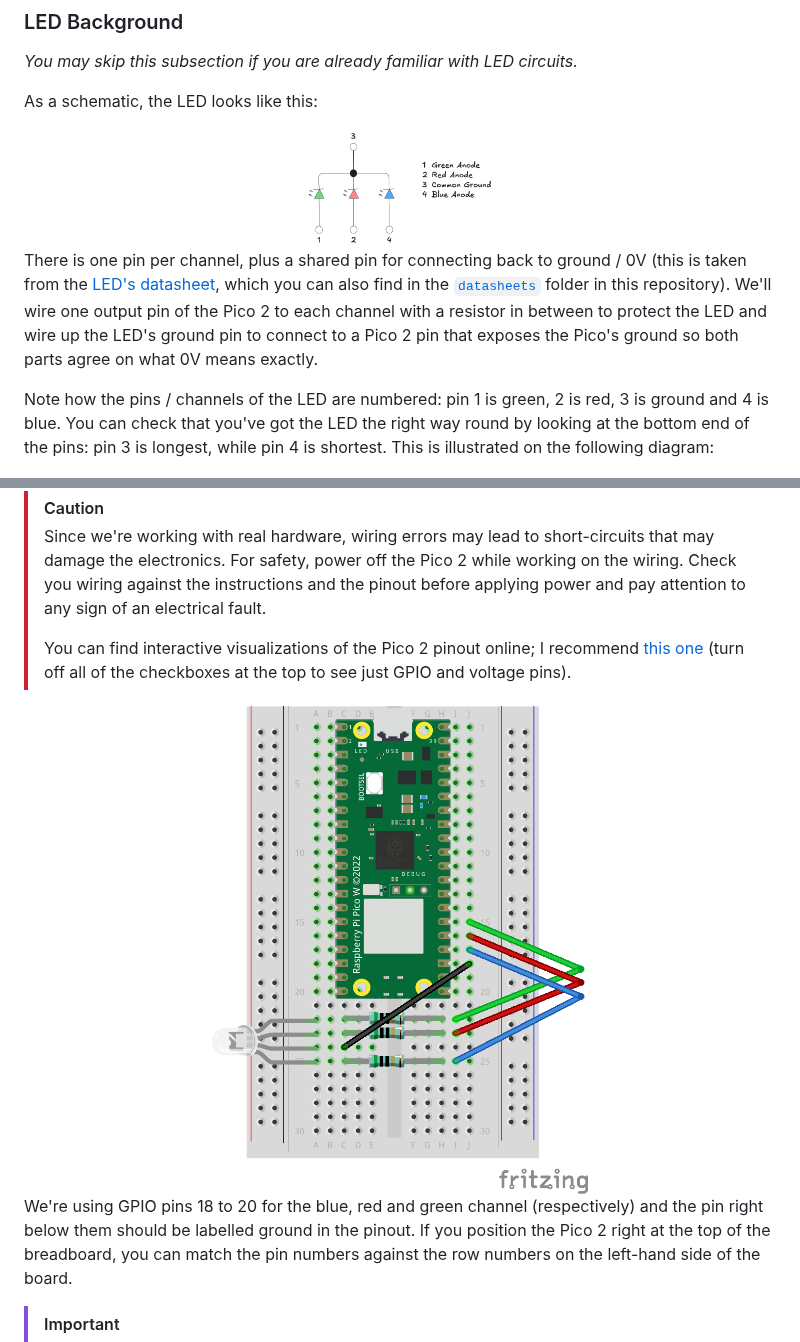
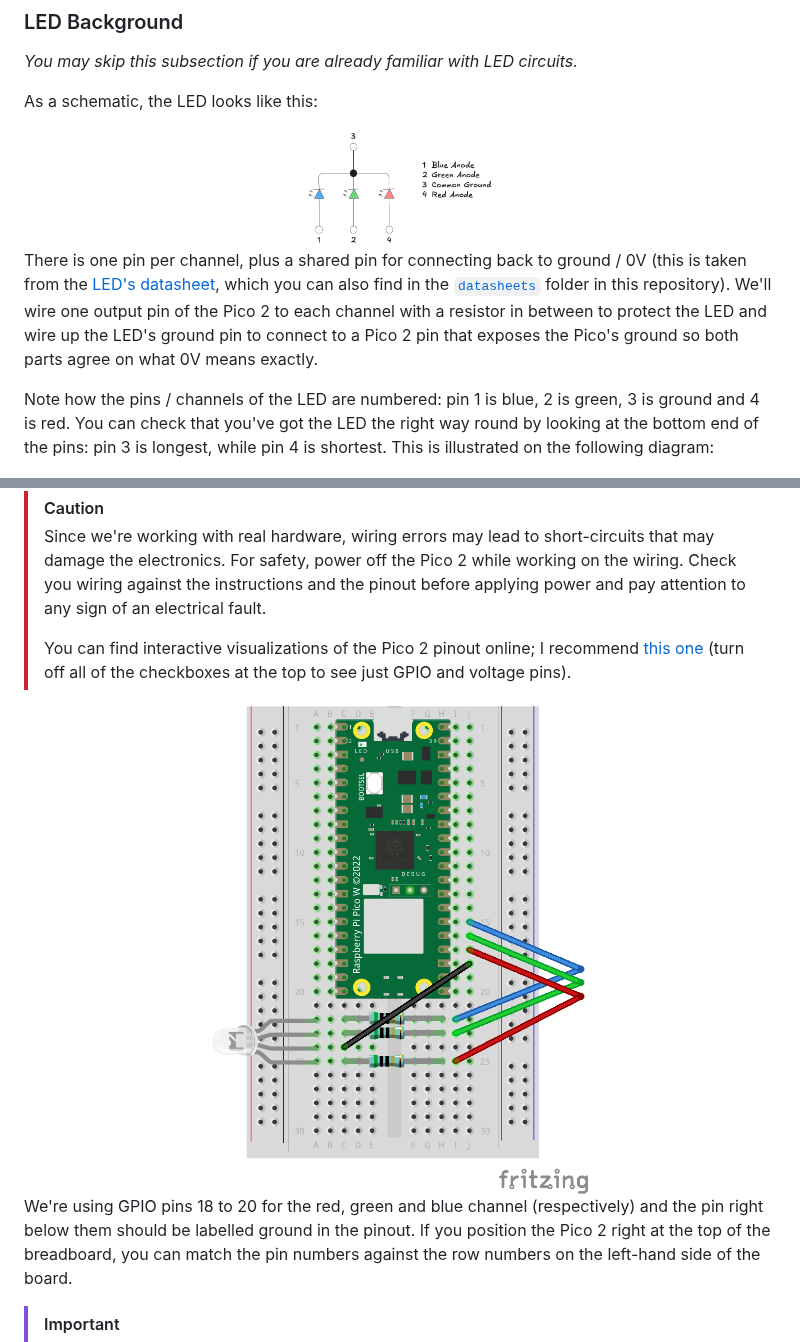
Before and after one commit to Rust-Dortmund/pico-2-workshop-2026, a Markdown page: 01-multicolor-led/README.md, 2 parts joined by grey strips. GitHub-like rendering; pictures changed too: 01-multicolor-led/LED_only.png, 01-multicolor-led/Schematic_LED.png.

Commit message:
fix: rotate colors to match actual LED
The LED bought on mass has a slightly different pinout than the one used for testing - the colors are mapped differently.

```diff
--- a/01-multicolor-led/README.md
+++ b/01-multicolor-led/README.md
@@ -25,7 +25,7 @@ As a schematic, the LED looks like this:
 There is one pin per channel, plus a shared pin for connecting back to ground / 0V (this is taken from the [LED's datasheet](https://www.inolux-corp.com/datasheet/Inolux%20Lamp/TH%20Lamp/HV-5RGBXX%205mm%20Full-Color%20Series.pdf), which you can also find in the [`datasheets`](../datasheets) folder in this repository).
 We'll wire one output pin of the Pico 2 to each channel with a resistor in between to protect the LED and wire up the LED's ground pin to connect to a Pico 2 pin that exposes the Pico's ground so both parts agree on what 0V means exactly.
 
-Note how the pins / channels of the LED are numbered: pin 1 is green, 2 is red, 3 is ground and 4 is blue.
+Note how the pins / channels of the LED are numbered: pin 1 is blue, 2 is green, 3 is ground and 4 is red.
 You can check that you've got the LED the right way round by looking at the bottom end of the pins: pin 3 is longest, while pin 4 is shortest.
 This is illustrated on the following diagram:
 
@@ -52,7 +52,7 @@ The following image shows how to wire up the LED and resistors.
 
 </div>
 
-We're using GPIO pins 18 to 20 for the blue, red and green channel (respectively) and the pin right below them should be labelled ground in the pinout.
+We're using GPIO pins 18 to 20 for the red, green and blue channel (respectively) and the pin right below them should be labelled ground in the pinout.
 If you position the Pico 2 right at the top of the breadboard, you can match the pin numbers against the row numbers on the left-hand side of the board.
 
 > [!IMPORTANT]
```
Also changed, not shown: datasheets/LED.md (deleted, +0 -3 lines), 02-distance-light/Wire_APDS.png, 15 other files.
